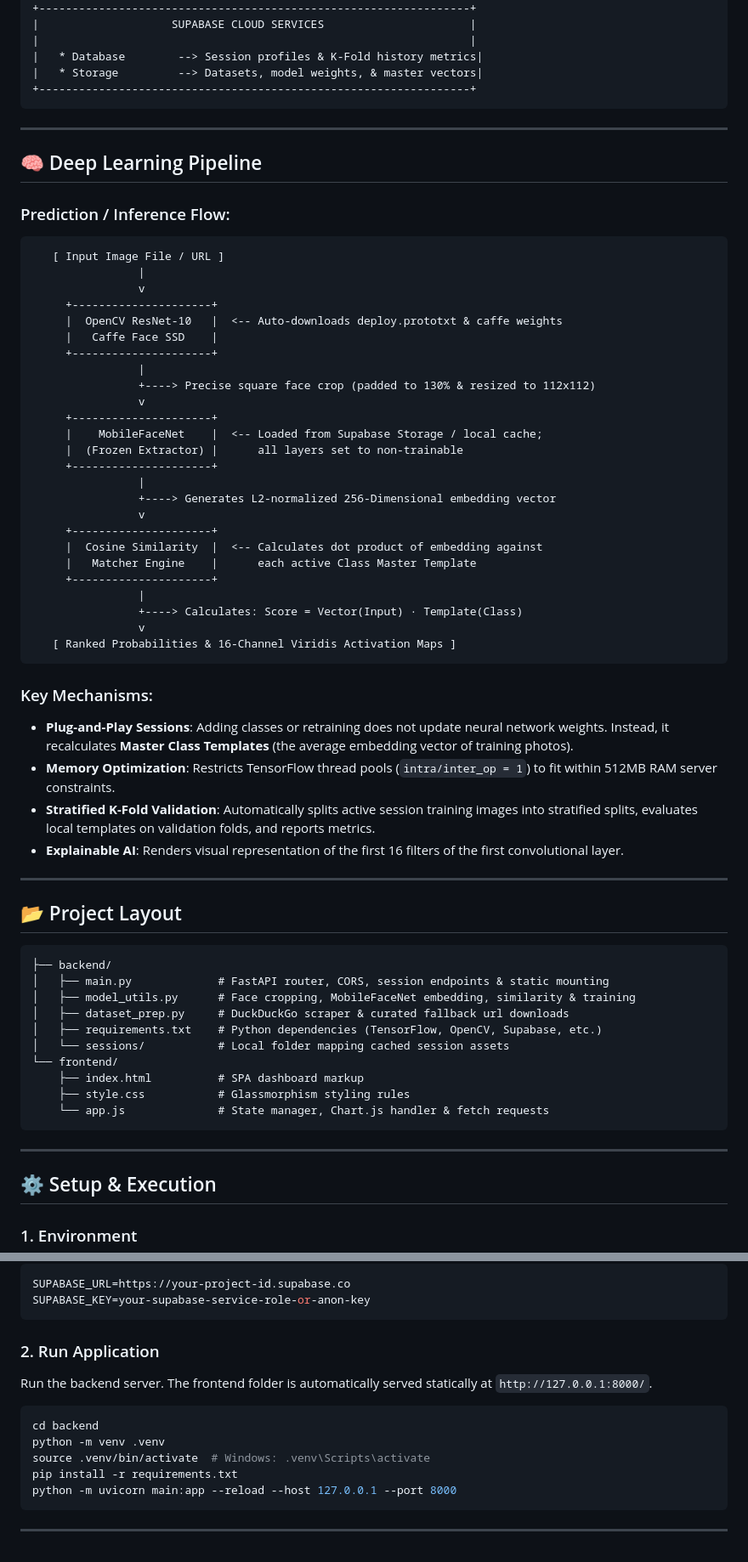
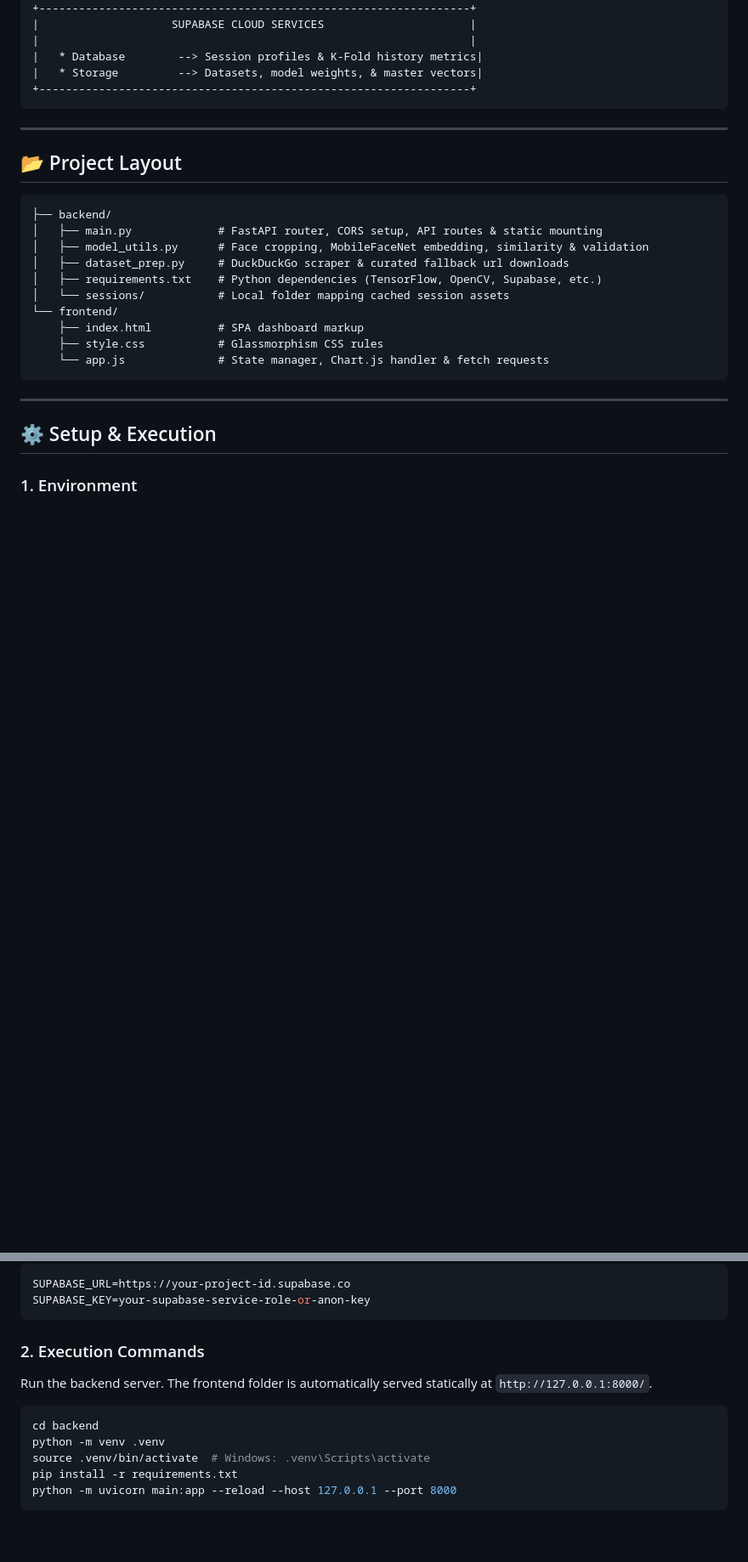
Before and after one commit to sagarmagar977/DYNAMIC-CNN-CLASSIFIER, a Markdown page: README.md, 2 parts joined by grey strips. Shown at 85% size. Rendered like a GitHub page; blank space fills up the shorter version.

````diff
--- a/README.md
+++ b/README.md
@@ -36,57 +79,18 @@ The system runs as a unified **FastAPI application** that exposes REST API endpo
 
 ---
 
-## 🧠 Deep Learning Pipeline
-
-### Prediction / Inference Flow:
-```text
-   [ Input Image File / URL ]
-                |
-                v
-     +---------------------+
-     |  OpenCV ResNet-10   |  <-- Auto-downloads deploy.prototxt & caffe weights
-     |   Caffe Face SSD    |
-     +---------------------+
-                |
-                +----> Precise square face crop (padded to 130% & resized to 112x112)
-                v
-     +---------------------+
-     |    MobileFaceNet    |  <-- Loaded from Supabase Storage / local cache;
-     |  (Frozen Extractor) |      all layers set to non-trainable
-     +---------------------+
-                |
-                +----> Generates L2-normalized 256-Dimensional embedding vector
-                v
-     +---------------------+
-     |  Cosine Similarity  |  <-- Calculates dot product of embedding against
-     |   Matcher Engine    |      each active Class Master Template
-     +---------------------+
-                |
-                +----> Calculates: Score = Vector(Input) · Template(Class)
-                v
-   [ Ranked Probabilities & 16-Channel Viridis Activation Maps ]
-```
-
-### Key Mechanisms:
-*   **Plug-and-Play Sessions**: Adding classes or retraining does not update neural network weights. Instead, it recalculates **Master Class Templates** (the average embedding vector of training photos).
-*   **Memory Optimization**: Restricts TensorFlow thread pools (`intra/inter_op = 1`) to fit within 512MB RAM server constraints.
-*   **Stratified K-Fold Validation**: Automatically splits active session training images into stratified splits, evaluates local templates on validation folds, and reports metrics.
-*   **Explainable AI**: Renders visual representation of the first 16 filters of the first convolutional layer.
-
----
-
 ## 📂 Project Layout
 
 ```text
 ├── backend/
-│   ├── main.py             # FastAPI router, CORS, session endpoints & static mounting
-│   ├── model_utils.py      # Face cropping, MobileFaceNet embedding, similarity & training
+│   ├── main.py             # FastAPI router, CORS setup, API routes & static mounting
+│   ├── model_utils.py      # Face cropping, MobileFaceNet embedding, similarity & validation
 │   ├── dataset_prep.py     # DuckDuckGo scraper & curated fallback url downloads
 │   ├── requirements.txt    # Python dependencies (TensorFlow, OpenCV, Supabase, etc.)
 │   └── sessions/           # Local folder mapping cached session assets
 └── frontend/
     ├── index.html          # SPA dashboard markup
-    ├── style.css           # Glassmorphism styling rules
+    ├── style.css           # Glassmorphism CSS rules
     └── app.js              # State manager, Chart.js handler & fetch requests
 ```
 
@@ -103,7 +107,7 @@ SUPABASE_URL=https://your-project-id.supabase.co
 SUPABASE_KEY=your-supabase-service-role-or-anon-key
 ```
 
-### 2. Run Application
+### 2. Execution Commands
 Run the backend server. The frontend folder is automatically served statically at `http://127.0.0.1:8000/`.
 
 ```bash
@@ -113,5 +117,3 @@ source .venv/bin/activate  # Windows: .venv\Scripts\activate
 pip install -r requirements.txt
 python -m uvicorn main:app --reload --host 127.0.0.1 --port 8000
 ```
-
----
````
Also changed, not shown: other parts of README.md (+46 -3 lines).
